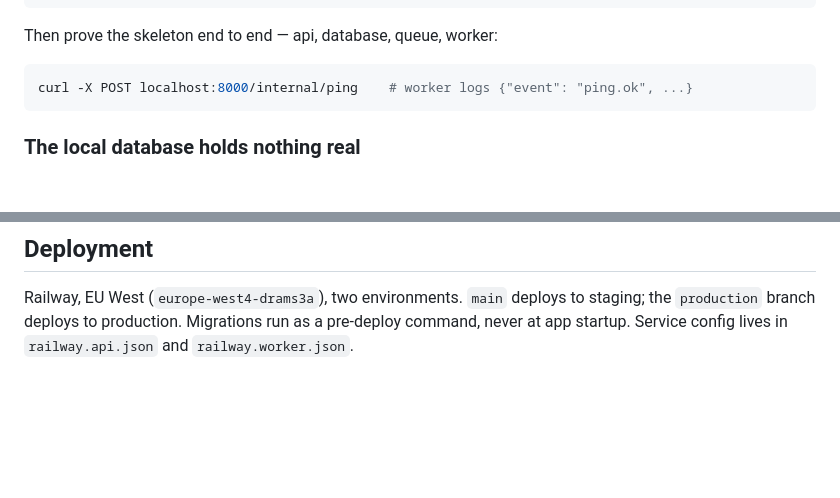
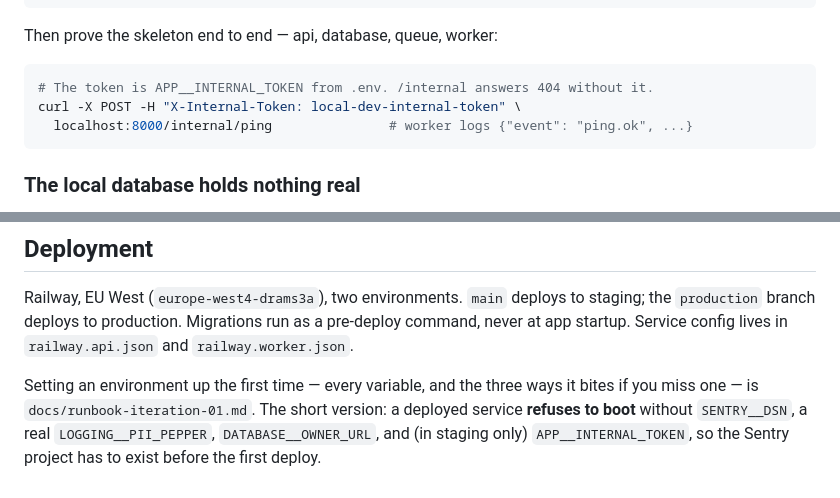
Before and after one commit to danielshefer1/personal-organizer, a Markdown page: README.md, 2 parts joined by grey strips. Rendered like a GitHub page; blank space fills up the shorter version.

````diff
--- a/README.md
+++ b/README.md
@@ -44,7 +44,9 @@ uv run po-worker
 Then prove the skeleton end to end — api, database, queue, worker:
 
 ```sh
-curl -X POST localhost:8000/internal/ping    # worker logs {"event": "ping.ok", ...}
+# The token is APP__INTERNAL_TOKEN from .env. /internal answers 404 without it.
+curl -X POST -H "X-Internal-Token: local-dev-internal-token" \
+  localhost:8000/internal/ping               # worker logs {"event": "ping.ok", ...}
 ```
 
 ### The local database holds nothing real
@@ -75,3 +77,8 @@ every task kwarg into its own log messages. See `docs/adr/0001`.
 Railway, EU West (`europe-west4-drams3a`), two environments. `main` deploys to staging; the
 `production` branch deploys to production. Migrations run as a pre-deploy command, never at
 app startup. Service config lives in `railway.api.json` and `railway.worker.json`.
+
+Setting an environment up the first time — every variable, and the three ways it bites if you
+miss one — is `docs/runbook-iteration-01.md`. The short version: a deployed service **refuses to
+boot** without `SENTRY__DSN`, a real `LOGGING__PII_PEPPER`, `DATABASE__OWNER_URL`, and (in
+staging only) `APP__INTERNAL_TOKEN`, so the Sentry project has to exist before the first deploy.
````
Also changed, not shown: docs/runbook-iteration-01.md (added, +190 -0 lines).
